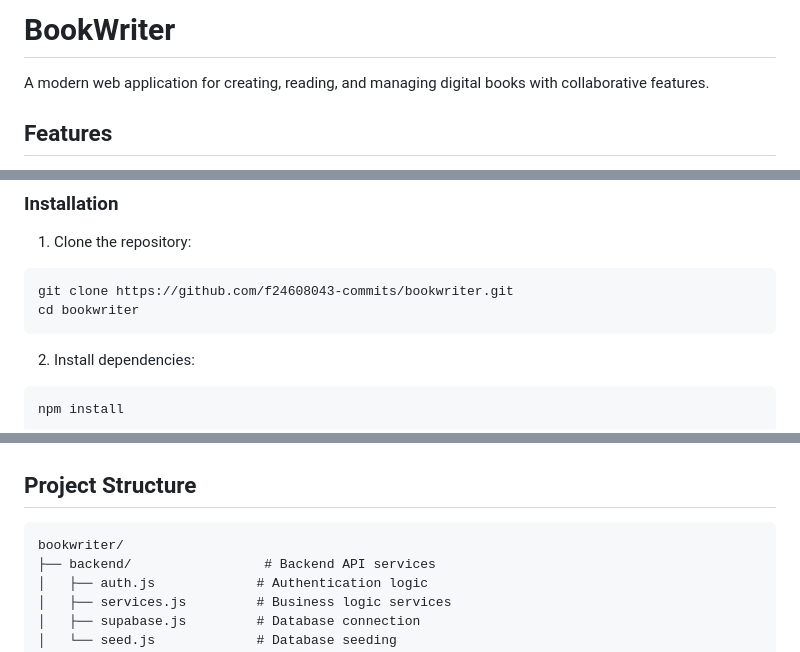
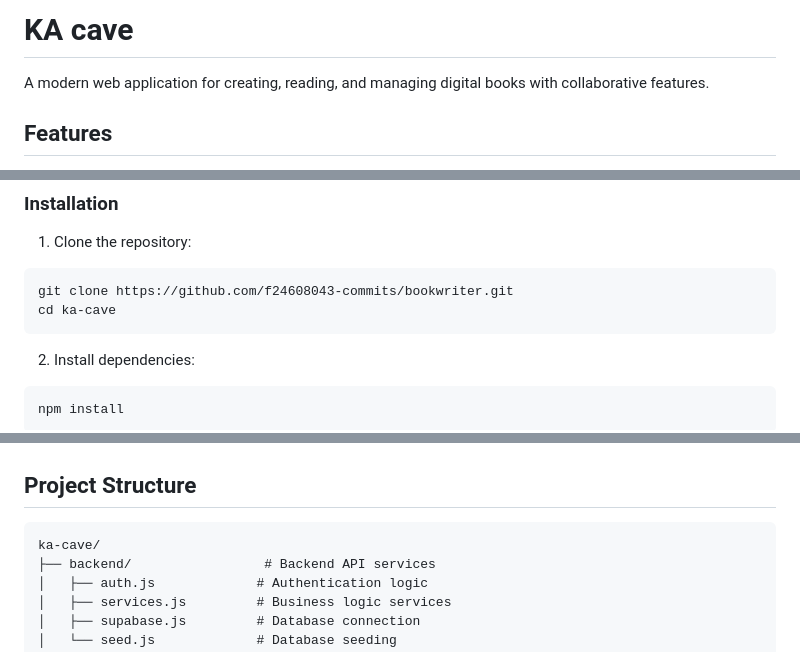
Before and after one commit to f24608043-commits/bookwriter, a Markdown page: README.md, 3 parts joined by grey strips. Rendered like a GitHub page.

Commit message:
📖 Update README with KA cave branding

````diff
--- a/README.md
+++ b/README.md
@@ -1,4 +1,4 @@
-# BookWriter
+# KA cave
 
 A modern web application for creating, reading, and managing digital books with collaborative features.
 
@@ -38,7 +38,7 @@ A modern web application for creating, reading, and managing digital books with
 1. Clone the repository:
 ```bash
 git clone https://github.com/f24608043-commits/bookwriter.git
-cd bookwriter
+cd ka-cave
 ```
 
 2. Install dependencies:
@@ -85,7 +85,7 @@ NODE_ENV=development
 ## Project Structure
 
 ```
-bookwriter/
+ka-cave/
 ├── backend/                 # Backend API services
 │   ├── auth.js             # Authentication logic
 │   ├── services.js         # Business logic services
````
Also changed, not shown: other parts of README.md (+4 -0 lines).
